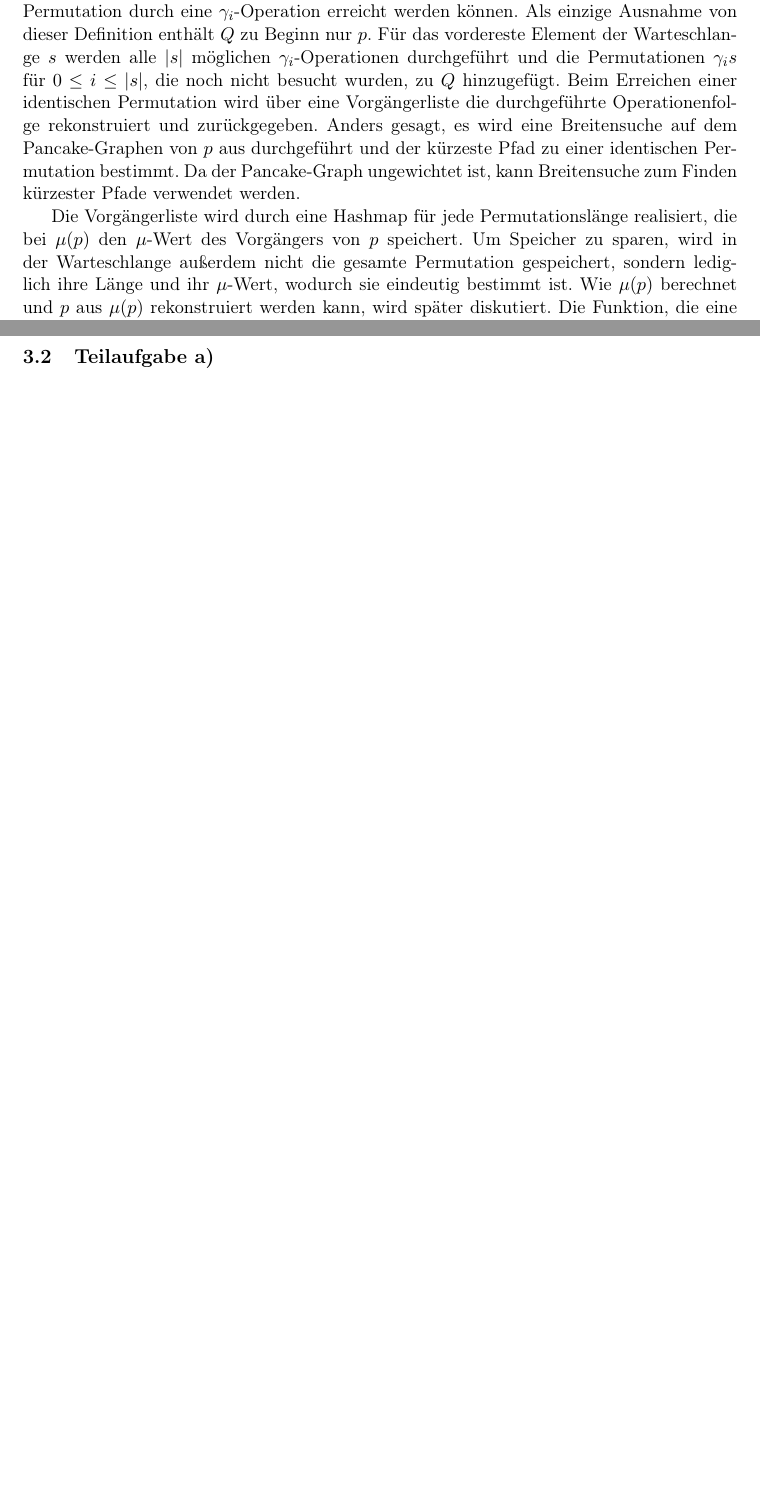
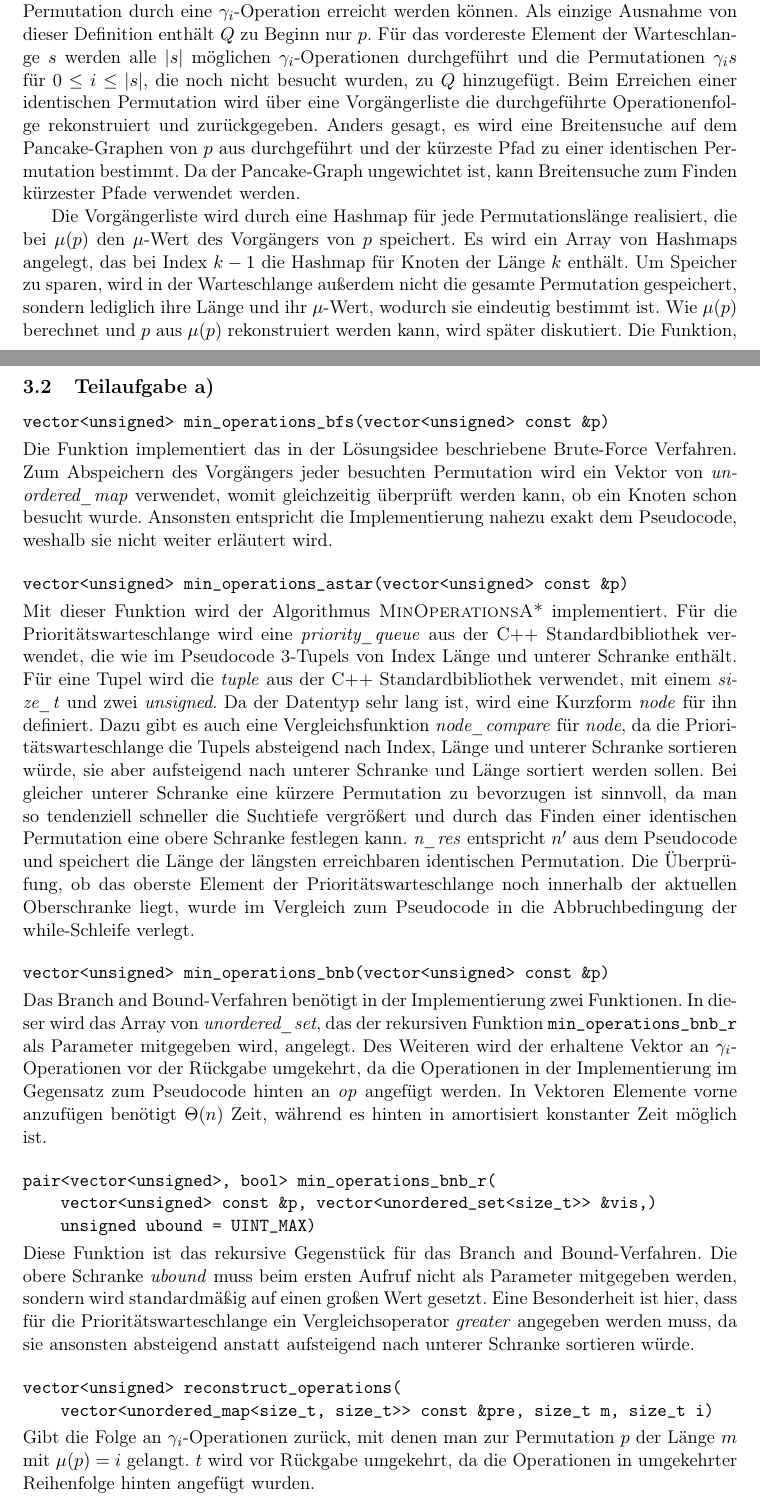
Before and after one commit to finn-rudolph/bwinf2022-2, a LaTeX document (aufgabe3.tex): two parts of pages 12 and 25 of 26 before the commit and two parts of pages 12 and 25 of 27 after it, joined at a grey line, cut so that both start at the same text, the shorter picture padded with empty space. Compiled offline with pdfLaTeX.

Commit message:
A3: Document implementation of a)

```diff
--- a/aufgabe3.tex
+++ b/aufgabe3.tex
@@ -480,7 +480,7 @@ In diesem Abschnitt werden drei Lösungsverfahren für Teilaufgabe a) entwickelt
 
 \noindent \emph{Brute-Force Lösung.} Wie der Name bereits sagt, werden einfach alle Möglichkeiten, eine $\gamma_i$-Operation durchzuführen, ausgetestet, also $\gamma_0, \gamma_1, \dots, \gamma_{n-1}$. Wir definieren eine Warteschlange $Q$, die alle noch nicht besuchten Permutationen enthält, die von einer besuchten Permutation durch eine $\gamma_i$-Operation erreicht werden können. Als einzige Ausnahme von dieser Definition enthält $Q$ zu Beginn nur $p$. Für das vordereste Element der Warteschlange $s$ werden alle $|s|$ möglichen $\gamma_i$-Operationen durchgeführt und die Permutationen $\gamma_i s$ für $0 \le i \le |s|$, die noch nicht besucht wurden, zu $Q$ hinzugefügt. Beim Erreichen einer identischen Permutation wird über eine Vorgängerliste die durchgeführte Operationenfolge rekonstruiert und zurückgegeben. Anders gesagt, es wird eine Breitensuche auf dem Pancake-Graphen von $p$ aus durchgeführt und der kürzeste Pfad zu einer identischen Permutation bestimmt. Da der Pancake-Graph ungewichtet ist, kann Breitensuche zum Finden kürzester Pfade verwendet werden.
 
-Die Vorgängerliste wird durch eine Hashmap für jede Permutationslänge realisiert, die bei $\mu(p)$ den $\mu$-Wert des Vorgängers von $p$ speichert. Um Speicher zu sparen, wird in der Warteschlange außerdem nicht die gesamte Permutation gespeichert, sondern lediglich ihre Länge und ihr $\mu$-Wert, wodurch sie eindeutig bestimmt ist. Wie $\mu(p)$ berechnet und $p$ aus $\mu(p)$ rekonstruiert werden kann, wird später diskutiert. Die Funktion, die eine Permutation $s$ zurückgibt, sodass $\mu(s) = i$ und $|s| = n$, wird im Folgenden einfach mit \textsc{IthPermutation}$(n, i)$ bezeichnet. Der Brute-Force Algorithmus kann als Pseudocode wie folgt zusammengefasst werden.
+Die Vorgängerliste wird durch eine Hashmap für jede Permutationslänge realisiert, die bei $\mu(p)$ den $\mu$-Wert des Vorgängers von $p$ speichert. Es wird ein Array von Hashmaps angelegt, das bei Index $k - 1$ die Hashmap für Knoten der Länge $k$ enthält. Um Speicher zu sparen, wird in der Warteschlange außerdem nicht die gesamte Permutation gespeichert, sondern lediglich ihre Länge und ihr $\mu$-Wert, wodurch sie eindeutig bestimmt ist. Wie $\mu(p)$ berechnet und $p$ aus $\mu(p)$ rekonstruiert werden kann, wird später diskutiert. Die Funktion, die eine Permutation $s$ zurückgibt, sodass $\mu(s) = i$ und $|s| = n$, wird im Folgenden einfach mit \textsc{IthPermutation}$(n, i)$ bezeichnet. Der Brute-Force Algorithmus kann als Pseudocode wie folgt zusammengefasst werden.
 
 \begin{algorithm}
     $Q \gets$ Queue containing $(|p|, \mu(p))$ \;
@@ -937,6 +937,38 @@ Bei $j = n - 1$ gilt offensichtlich $k = \mu(p)$. Die Invariante für die Koeffi
 \noindent Gibt die Permutation zurück, wenn eine Wende-und-Ess-Operation bei Index $i$ auf $p$ angewandt wird, wie sie im Aufgabenblatt beschrieben ist. Die Funktion wird nur in Teilaufgabe a) zur Ausgabe der entstehenden Permutationen während des Sortierens benötigt.
 
 \subsection{Teilaufgabe a)}
+
+\noindent \verb|vector<unsigned> min_operations_bfs(vector<unsigned> const &p)|
+\smallskip
+
+\noindent Die Funktion implementiert das in der Lösungsidee beschriebene Brute-Force Verfahren. Zum Abspeichern des Vorgängers jeder besuchten Permutation wird ein Vektor von \emph{unordered\_map} verwendet, womit gleichzeitig überprüft werden kann, ob ein Knoten schon besucht wurde. Ansonsten entspricht die Implementierung nahezu exakt dem Pseudocode, weshalb sie nicht weiter erläutert wird.
+\bigskip
+
+\noindent \verb|vector<unsigned> min_operations_astar(vector<unsigned> const &p)|
+\smallskip
+
+\noindent Mit dieser Funktion wird der Algorithmus \textsc{MinOperationsA*} implementiert. Für die Prioritätswarteschlange wird eine \emph{priority\_queue} aus der C$++$ Standardbibliothek verwendet, die wie im Pseudocode 3-Tupels von Index Länge und unterer Schranke enthält. Für eine Tupel wird die \emph{tuple} aus der C$++$ Standardbibliothek verwendet, mit einem \emph{size\_t} und zwei \emph{unsigned}. Da der Datentyp sehr lang ist, wird eine Kurzform \emph{node} für ihn definiert. Dazu gibt es auch eine Vergleichsfunktion \emph{node\_compare} für \emph{node}, da die Prioritätswarteschlange die Tupels absteigend nach Index, Länge und unterer Schranke sortieren würde, sie aber aufsteigend nach unterer Schranke und Länge sortiert werden sollen. Bei gleicher unterer Schranke eine kürzere Permutation zu bevorzugen ist sinnvoll, da man so tendenziell schneller die Suchtiefe vergrößert und durch das Finden einer identischen Permutation eine obere Schranke festlegen kann. \emph{n\_res} entspricht $n'$ aus dem Pseudocode und speichert die Länge der längsten erreichbaren identischen Permutation. Die Überprüfung, ob das oberste Element der Prioritätswarteschlange noch innerhalb der aktuellen Oberschranke liegt, wurde im Vergleich zum Pseudocode in die Abbruchbedingung der while-Schleife verlegt.
+\bigskip
+
+\noindent \verb|vector<unsigned> min_operations_bnb(vector<unsigned> const &p)|
+\smallskip
+
+\noindent Das Branch and Bound-Verfahren benötigt in der Implementierung zwei Funktionen. In dieser wird das Array von \emph{unordered\_set}, das der rekursiven Funktion \verb|min_operations_bnb_r| als Parameter mitgegeben wird, angelegt. Des Weiteren wird der erhaltene Vektor an $\gamma_i$-Operationen vor der Rückgabe umgekehrt, da die Operationen in der Implementierung im Gegensatz zum Pseudocode hinten an \emph{op} angefügt werden. In Vektoren Elemente vorne anzufügen benötigt $\Theta(n)$ Zeit, während es hinten in amortisiert konstanter Zeit möglich ist.
+\bigskip
+
+\noindent \verb|pair<vector<unsigned>, bool> min_operations_bnb_r(| \\
+\verb|    vector<unsigned> const &p, vector<unordered_set<size_t>> &vis,)| \\
+\verb|    unsigned ubound = UINT_MAX)|
+\smallskip
+
+\noindent Diese Funktion ist das rekursive Gegenstück für das Branch and Bound-Verfahren. Die obere Schranke \emph{ubound} muss beim ersten Aufruf nicht als Parameter mitgegeben werden, sondern wird standardmäßig auf einen großen Wert gesetzt. Eine Besonderheit ist hier, dass für die Prioritätswarteschlange ein Vergleichsoperator \emph{greater} angegeben werden muss, da sie ansonsten absteigend anstatt aufsteigend nach unterer Schranke sortieren würde.
+\bigskip
+
+\noindent \verb|vector<unsigned> reconstruct_operations(| \\
+\verb|    vector<unordered_map<size_t, size_t>> const &pre, size_t m, size_t i)|
+\smallskip
+
+\noindent Gibt die Folge an $\gamma_i$-Operationen zurück, mit denen man zur Permutation $p$ der Länge $m$ mit $\mu(p) = i$ gelangt. $t$ wird vor Rückgabe umgekehrt, da die Operationen in umgekehrter Reihenfolge hinten angefügt wurden.
 
 \subsection{Teilaufgabe b)}
 
```
Also changed, not shown: aufgabe3.tex (4 more changed lines), 1 other file.
